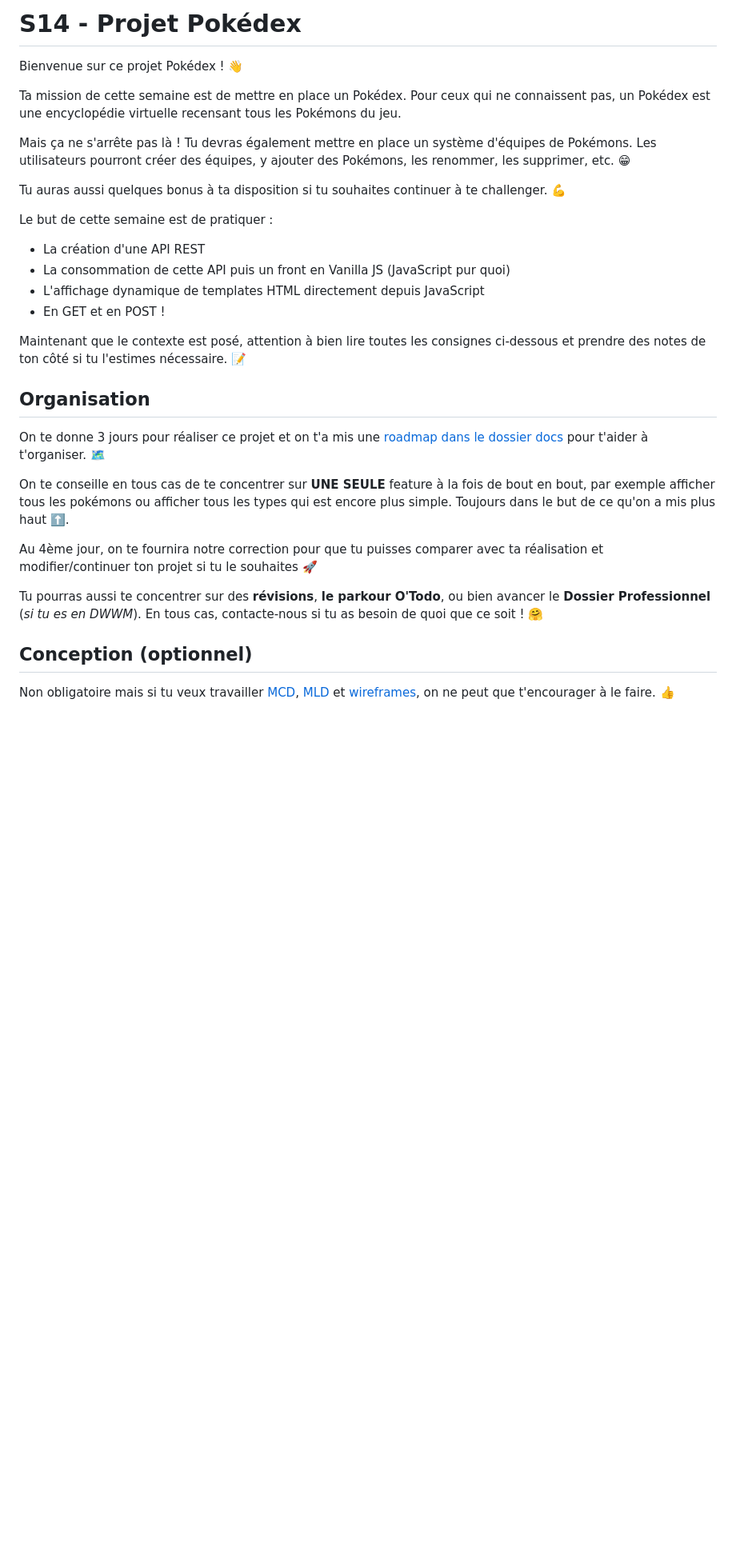
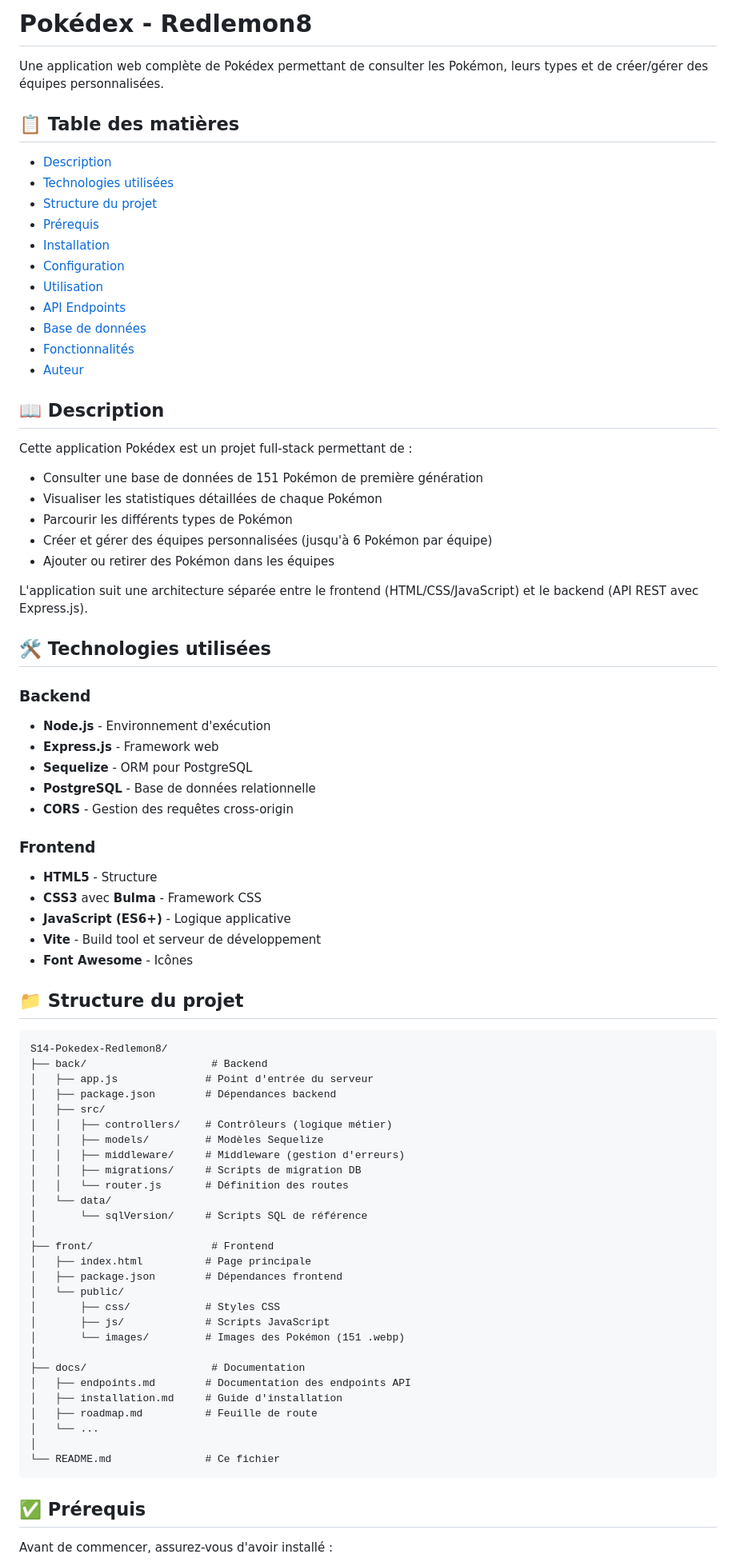
Before and after one commit to Redlemon8/pokedex, a Markdown page: README.md, the part around one of its changes. Shown at 80% size. GitHub-like rendering; blank space fills up the shorter version.

Commit message:
update: readme

````diff
--- a/README.md
+++ b/README.md
@@ -1,33 +1,83 @@
-# S14 - Projet Pokédex
+# Pokédex - Redlemon8
 
-Bienvenue sur ce projet Pokédex ! 👋
+Une application web complète de Pokédex permettant de consulter les Pokémon, leurs types et de créer/gérer des équipes personnalisées.
 
-Ta mission de cette semaine est de mettre en place un Pokédex. Pour ceux qui ne connaissent pas, un Pokédex est une encyclopédie virtuelle recensant tous les Pokémons du jeu.
+## 📋 Table des matières
 
-Mais ça ne s'arrête pas là ! Tu devras également mettre en place un système d'équipes de Pokémons. Les utilisateurs pourront créer des équipes, y ajouter des Pokémons, les renommer, les supprimer, etc. 😁
+- [Description](#description)
+- [Technologies utilisées](#technologies-utilisées)
+- [Structure du projet](#structure-du-projet)
+- [Prérequis](#prérequis)
+- [Installation](#installation)
+- [Configuration](#configuration)
+- [Utilisation](#utilisation)
+- [API Endpoints](#api-endpoints)
+- [Base de données](#base-de-données)
+- [Fonctionnalités](#fonctionnalités)
+- [Auteur](#auteur)
 
-Tu auras aussi quelques bonus à ta disposition si tu souhaites continuer à te challenger. 💪
+## 📖 Description
 
-Le but de cette semaine est de pratiquer :
+Cette application Pokédex est un projet full-stack permettant de :
 
-- La création d'une API REST
-- La consommation de cette API puis un front en Vanilla JS (JavaScript pur quoi)
-- L'affichage dynamique de templates HTML directement depuis JavaScript
-- En GET et en POST !
+- Consulter une base de données de 151 Pokémon de première génération
+- Visualiser les statistiques détaillées de chaque Pokémon
+- Parcourir les différents types de Pokémon
+- Créer et gérer des équipes personnalisées (jusqu'à 6 Pokémon par équipe)
+- Ajouter ou retirer des Pokémon dans les équipes
 
-Maintenant que le contexte est posé, attention à bien lire toutes les consignes ci-dessous et prendre des notes de ton côté si tu l'estimes nécessaire. 📝
+L'application suit une architecture séparée entre le frontend (HTML/CSS/JavaScript) et le backend (API REST avec Express.js).
 
-## Organisation
+## 🛠 Technologies utilisées
 
-On te donne 3 jours pour réaliser ce projet et on t'a mis une [roadmap dans le dossier docs](./docs/roadmap.md) pour t'aider à t'organiser. 🗺️
+### Backend
+- **Node.js** - Environnement d'exécution
+- **Express.js** - Framework web
+- **Sequelize** - ORM pour PostgreSQL
+- **PostgreSQL** - Base de données relationnelle
+- **CORS** - Gestion des requêtes cross-origin
 
-On te conseille en tous cas de te concentrer sur **UNE SEULE** feature à la fois de bout en bout, par exemple afficher tous les pokémons ou afficher tous les types qui est encore plus simple. Toujours dans le but de ce qu'on a mis plus haut ⬆️.
+### Frontend
+- **HTML5** - Structure
+- **CSS3** avec **Bulma** - Framework CSS
+- **JavaScript (ES6+)** - Logique applicative
+- **Vite** - Build tool et serveur de développement
+- **Font Awesome** - Icônes
 
-Au 4ème jour, on te fournira notre correction pour que tu puisses comparer avec ta réalisation et modifier/continuer ton projet si tu le souhaites 🚀
+## 📁 Structure du projet
 
-Tu pourras aussi te concentrer sur des **révisions**, **le parkour O'Todo**, ou bien avancer le **Dossier Professionnel** (_si tu es en DWWM_). En tous cas, contacte-nous si tu as besoin de quoi que ce soit ! 🤗
+```
+S14-Pokedex-Redlemon8/
+├── back/                    # Backend
+│   ├── app.js              # Point d'entrée du serveur
+│   ├── package.json        # Dépendances backend
+│   ├── src/
+│   │   ├── controllers/    # Contrôleurs (logique métier)
+│   │   ├── models/         # Modèles Sequelize
+│   │   ├── middleware/     # Middleware (gestion d'erreurs)
+│   │   ├── migrations/     # Scripts de migration DB
+│   │   └── router.js       # Définition des routes
+│   └── data/
+│       └── sqlVersion/     # Scripts SQL de référence
+│
+├── front/                   # Frontend
+│   ├── index.html          # Page principale
+│   ├── package.json        # Dépendances frontend
+│   └── public/
+│       ├── css/            # Styles CSS
+│       ├── js/             # Scripts JavaScript
+│       └── images/         # Images des Pokémon (151 .webp)
+│
+├── docs/                    # Documentation
+│   ├── endpoints.md        # Documentation des endpoints API
+│   ├── installation.md     # Guide d'installation
+│   ├── roadmap.md          # Feuille de route
+│   └── ...
+│
+└── README.md               # Ce fichier
+```
 
-## Conception (optionnel)
+## ✅ Prérequis
 
-Non obligatoire mais si tu veux travailler [MCD](https://kourou.oclock.io/ressources/fiche-recap/mcd-modele-conceptuel-de-donnees/), [MLD](https://kourou.oclock.io/ressources/fiche-recap/mld/) et [wireframes](https://kourou.oclock.io/ressources/fiche-recap/wireframes-mode-demploi/), on ne peut que t'encourager à le faire. 👍
+Avant de commencer, assurez-vous d'avoir installé :
 
````
Also changed, not shown: other parts of README.md (+205 -43 lines).
